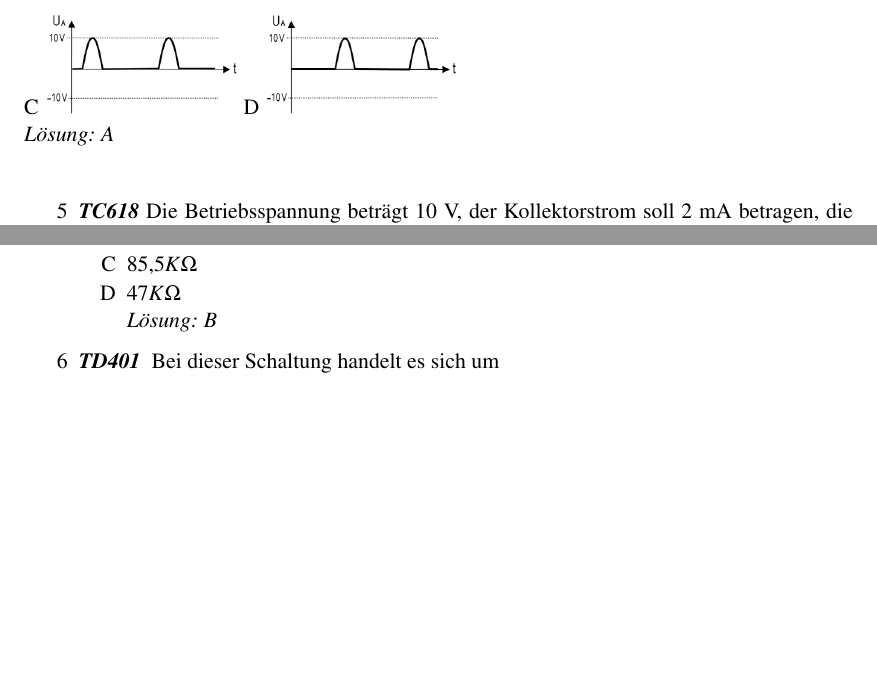
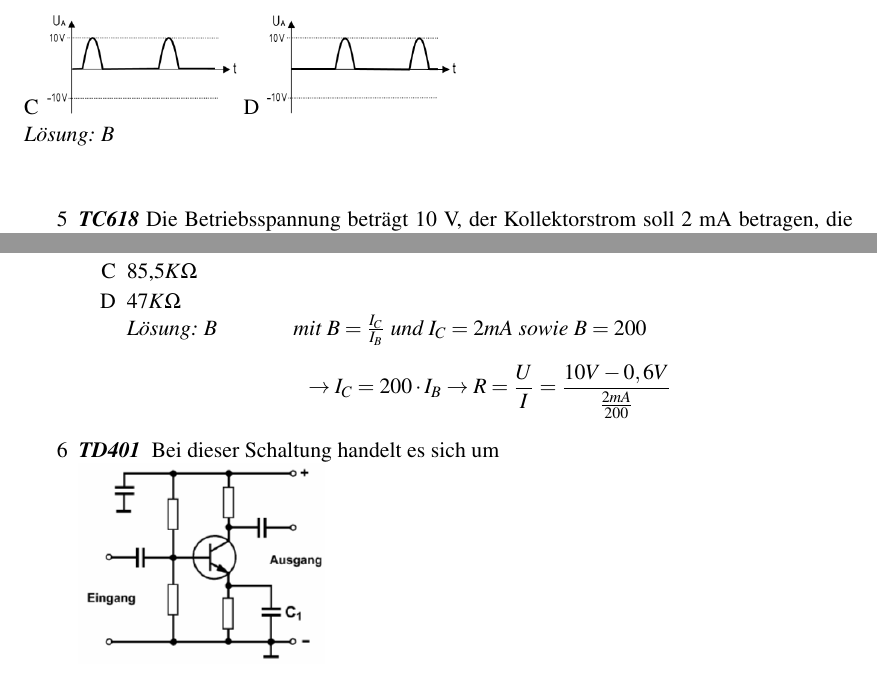
Before and after one commit to aknrdureegaesr/Folien_Amateurfunkkurs_DJ4UF, a LaTeX document (Praxis/SkriptA/Skript_PraxisA_Loesung.tex, which reads Praxis/SkriptA/Transistor/Transistor.tex): two parts of page 13 of 16, joined at a grey line, cut so that both start at the same text, the shorter picture padded with empty space. Compiled offline with pdfLaTeX; an older LaTeX class or package is replaced by its successor.

Commit message:
+ Loesungsweg

```diff
--- a/Praxis/SkriptA/Transistor/Transistor.tex
+++ b/Praxis/SkriptA/Transistor/Transistor.tex
@@ -45,7 +45,7 @@
 	B \includegraphics[scale=0.3]{Transistor/Bilder/TD431_B.png}\\
 	C \includegraphics[scale=0.3]{Transistor/Bilder/TD431_C.png}
 	D \includegraphics[scale=0.3]{Transistor/Bilder/TD431_D.png}
-	\loesung{Lösung: A}
+	\loesung{Lösung: B}
 	}
 
 \vspace*{0.65cm}
@@ -58,7 +58,9 @@
 {940$K\Omega$}%B
 {85,5$K\Omega$}%C
 {47$K\Omega$}%D
-{B}%Lösung
+{B \hspace{3em} mit $B = \frac{I_C}{I_B}$ und $I_C = 2mA$ sowie $B = 200$ \\
+    $$\rightarrow I_C = 200 \cdot I_B \rightarrow R
+    = \frac{U}{I} = \frac{10V - 0,6 V}{\frac{2 mA}{200}}$$}%Lösung
 
 \mucho{6}{TD401 }
 {Bei dieser Schaltung handelt es sich um\\
```
